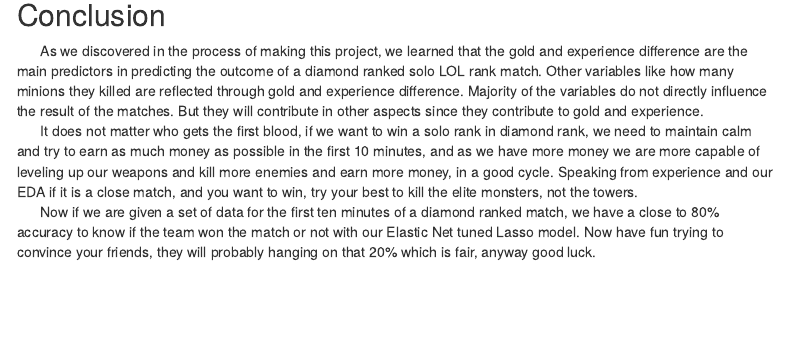
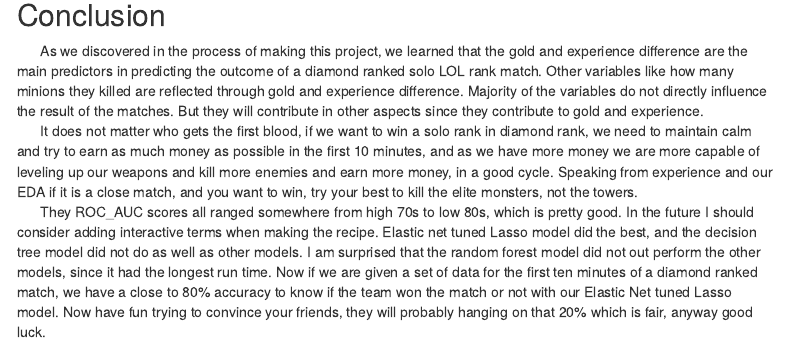
Before and after one commit to nametakenyifei/PSTAT131FINAL, an R Markdown document (PSTAT131Final Porject.Rmd): the page in a window 1100 px wide, from 630 px down. Rendered offline with R 4.5, knitr and Pandoc, with nearby package versions; some code elsewhere in the file could not run offline; menus at the side of the page are left out; column names are cleaned by a stand-in for the janitor package; common packages that the code uses without loading them are loaded.

Commit message:
use this for grading

```diff
--- a/PSTAT131Final Porject.Rmd
+++ b/PSTAT131Final Porject.Rmd
@@ -779,6 +779,10 @@ predicted_data_test %>% roc_auc(blue_wins, .pred_0)
 
 |       As we discovered in the process of making this project, we learned that the gold and experience difference are the main predictors in predicting the outcome of a diamond ranked solo LOL rank match. Other variables like how many minions they killed are reflected through gold and experience difference. Majority of the variables do not directly influence the result of the matches. But they will contribute in other aspects since they contribute to gold and experience.
 
+|
+
 |       It does not matter who gets the first blood, if we want to win a solo rank in diamond rank, we need to maintain calm and try to earn as much money as possible in the first 10 minutes, and as we have more money we are more capable of leveling up our weapons and kill more enemies and earn more money, in a good cycle. Speaking from experience and our EDA if it is a close match, and you want to win, try your best to kill the elite monsters, not the towers.
 
-|       Now if we are given a set of data for the first ten minutes of a diamond ranked match, we have a close to 80% accuracy to know if the team won the match or not with our Elastic Net tuned Lasso model. Now have fun trying to convince your friends, they will probably hanging on that 20% which is fair, anyway good luck.
+|
+
+|       They ROC_AUC scores all ranged somewhere from high 70s to low 80s, which is pretty good. In the future I should consider adding interactive terms when making the recipe. Elastic net tuned Lasso model did the best, and the decision tree model did not do as well as other models. I am surprised that the random forest model did not out perform the other models, since it had the longest run time. Now if we are given a set of data for the first ten minutes of a diamond ranked match, we have a close to 80% accuracy to know if the team won the match or not with our Elastic Net tuned Lasso model. Now have fun trying to convince your friends, they will probably hanging on that 20% which is fair, anyway good luck.
```
Also changed, not shown: PSTAT131Final-Porject.html.
